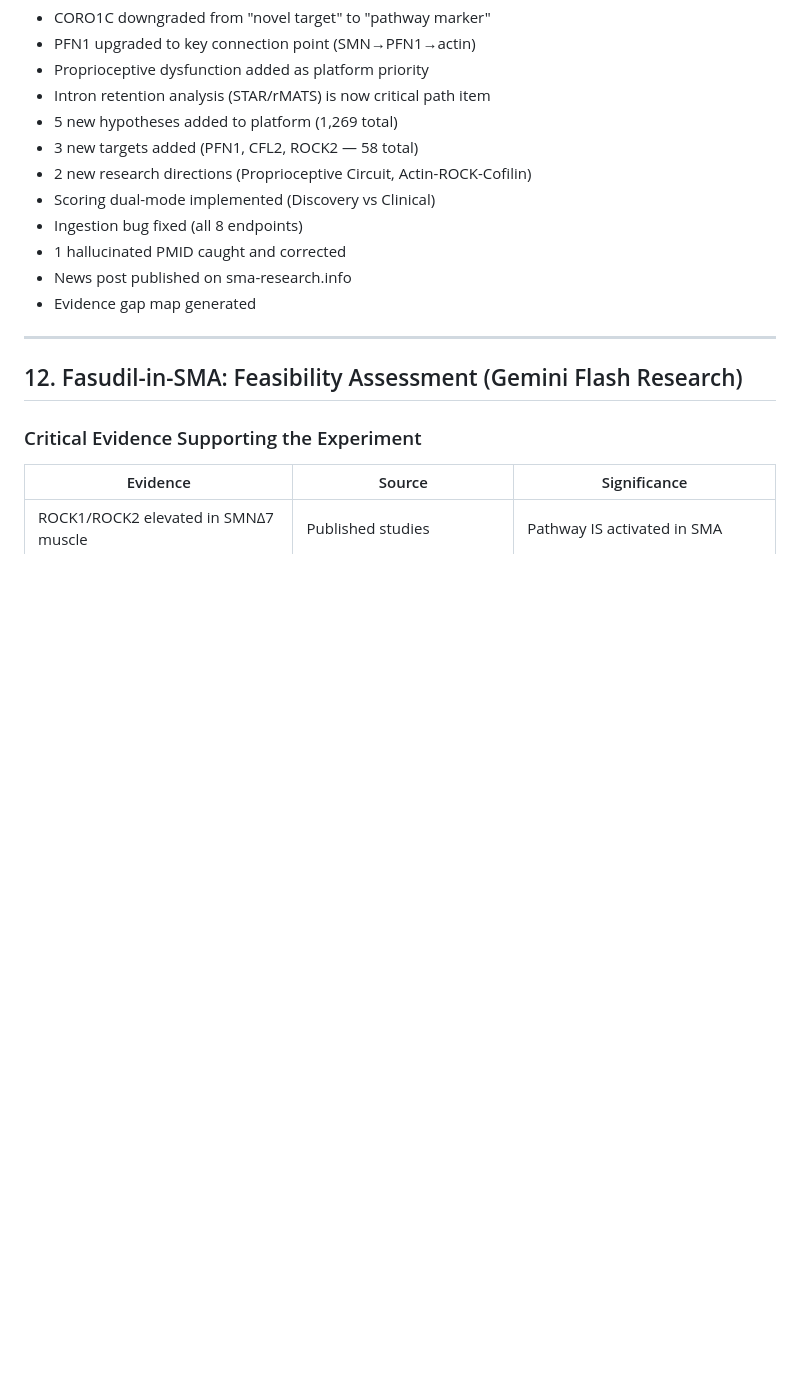
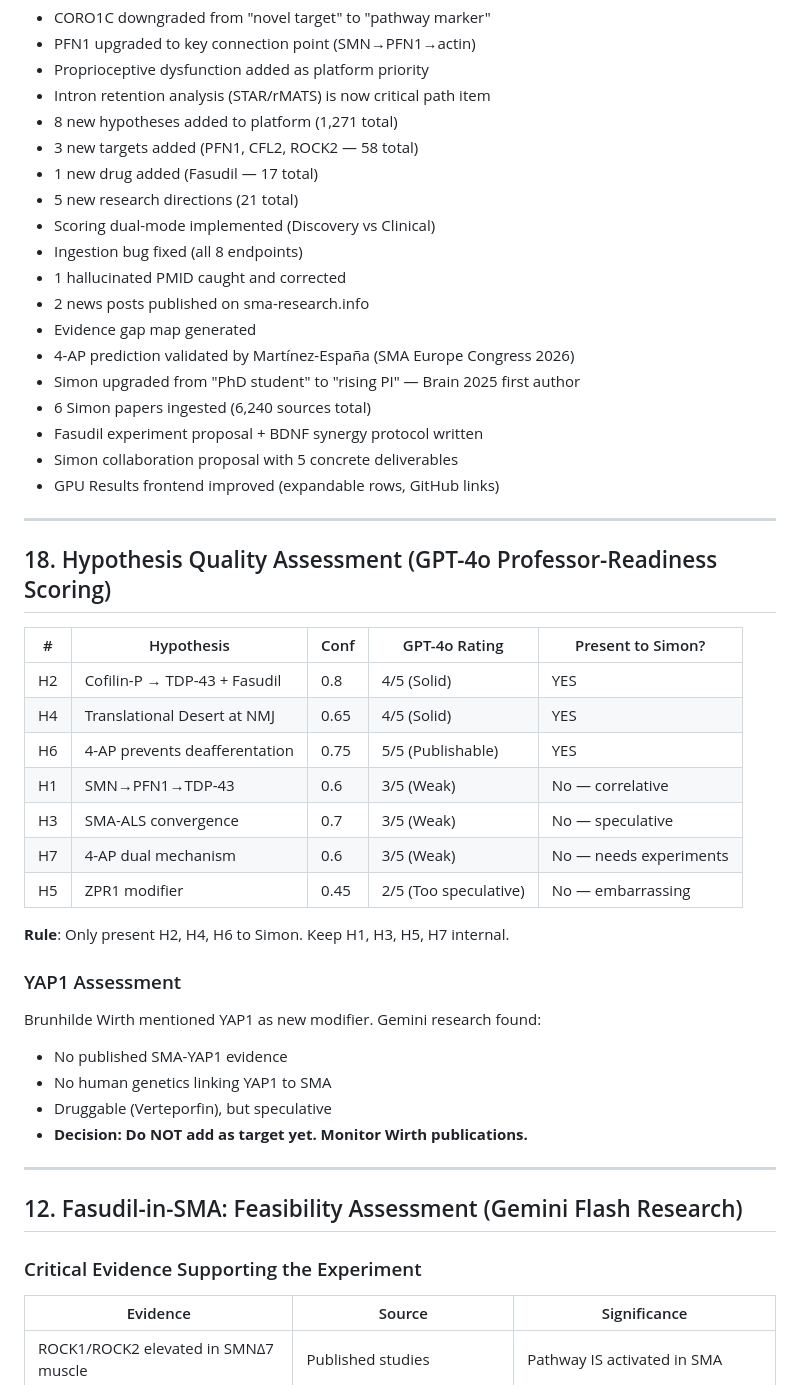
Before and after one commit to Bryzant-Labs/sma-platform, a Markdown page: docs/FINDINGS-2026-03-21.md, the part around the change. Rendered like a GitHub page; blank space fills up the shorter version.

Commit message:
docs: hypothesis quality audit — only present H2/H4/H6 to Simon
GPT-4o rated all 8 hypotheses on professor-readiness scale:
- H6 (4-AP deafferentation): 5/5 PUBLISHABLE — externally validated
- H2 (Cofilin-P/Fasudil): 4/5 SOLID — grounded in data
- H4 (Translational Desert): 4/5 SOLID — novel mechanism
- H1, H3, H7: 3/5 — too speculative for external presentation
- H5 (ZPR1): 2/5 — would embarrass us

YAP1: don't add yet, no published SMA evidence. Monitor Wirth.
Meeting outline updated with DO NOT PRESENT list.

Co-Authored-By: Claude Opus 4.6 (1M context) <noreply@anthropic.com>

```diff
--- a/docs/FINDINGS-2026-03-21.md
+++ b/docs/FINDINGS-2026-03-21.md
@@ -382,14 +382,44 @@ Missing: drug_target, motor_function, protein_interaction evidence types.
 - PFN1 upgraded to key connection point (SMN→PFN1→actin)
 - Proprioceptive dysfunction added as platform priority
 - Intron retention analysis (STAR/rMATS) is now critical path item
-- 5 new hypotheses added to platform (1,269 total)
+- 8 new hypotheses added to platform (1,271 total)
 - 3 new targets added (PFN1, CFL2, ROCK2 — 58 total)
-- 2 new research directions (Proprioceptive Circuit, Actin-ROCK-Cofilin)
+- 1 new drug added (Fasudil — 17 total)
+- 5 new research directions (21 total)
 - Scoring dual-mode implemented (Discovery vs Clinical)
 - Ingestion bug fixed (all 8 endpoints)
 - 1 hallucinated PMID caught and corrected
-- News post published on sma-research.info
+- 2 news posts published on sma-research.info
 - Evidence gap map generated
+- 4-AP prediction validated by Martínez-España (SMA Europe Congress 2026)
+- Simon upgraded from "PhD student" to "rising PI" — Brain 2025 first author
+- 6 Simon papers ingested (6,240 sources total)
+- Fasudil experiment proposal + BDNF synergy protocol written
+- Simon collaboration proposal with 5 concrete deliverables
+- GPU Results frontend improved (expandable rows, GitHub links)
+
+---
+
+## 18. Hypothesis Quality Assessment (GPT-4o Professor-Readiness Scoring)
+
+| # | Hypothesis | Conf | GPT-4o Rating | Present to Simon? |
+|---|-----------|------|--------------|-------------------|
+| H2 | Cofilin-P → TDP-43 + Fasudil | 0.8 | 4/5 (Solid) | YES |
+| H4 | Translational Desert at NMJ | 0.65 | 4/5 (Solid) | YES |
+| H6 | 4-AP prevents deafferentation | 0.75 | 5/5 (Publishable) | YES |
+| H1 | SMN→PFN1→TDP-43 | 0.6 | 3/5 (Weak) | No — correlative |
+| H3 | SMA-ALS convergence | 0.7 | 3/5 (Weak) | No — speculative |
+| H7 | 4-AP dual mechanism | 0.6 | 3/5 (Weak) | No — needs experiments |
+| H5 | ZPR1 modifier | 0.45 | 2/5 (Too speculative) | No — embarrassing |
+
+**Rule**: Only present H2, H4, H6 to Simon. Keep H1, H3, H5, H7 internal.
+
+### YAP1 Assessment
+Brunhilde Wirth mentioned YAP1 as new modifier. Gemini research found:
+- No published SMA-YAP1 evidence
+- No human genetics linking YAP1 to SMA
+- Druggable (Verteporfin), but speculative
+- **Decision: Do NOT add as target yet. Monitor Wirth publications.**
 
 ---
 
```
Also changed, not shown: docs/presentations/simon-meeting-2026-03-30.md (+9 -3 lines).
